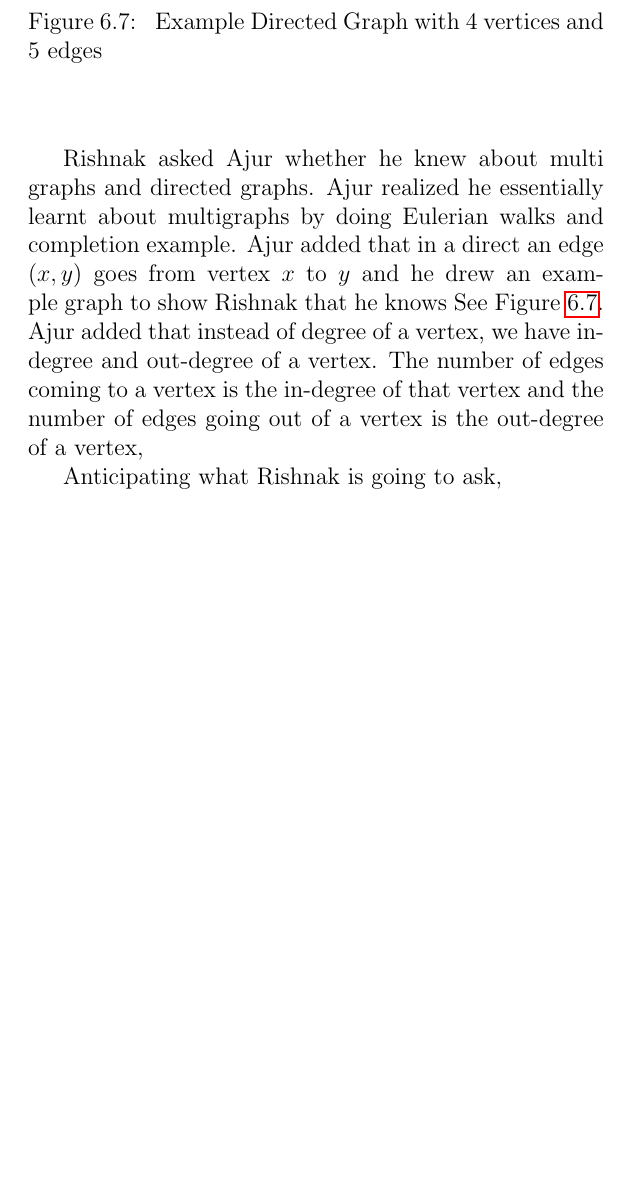
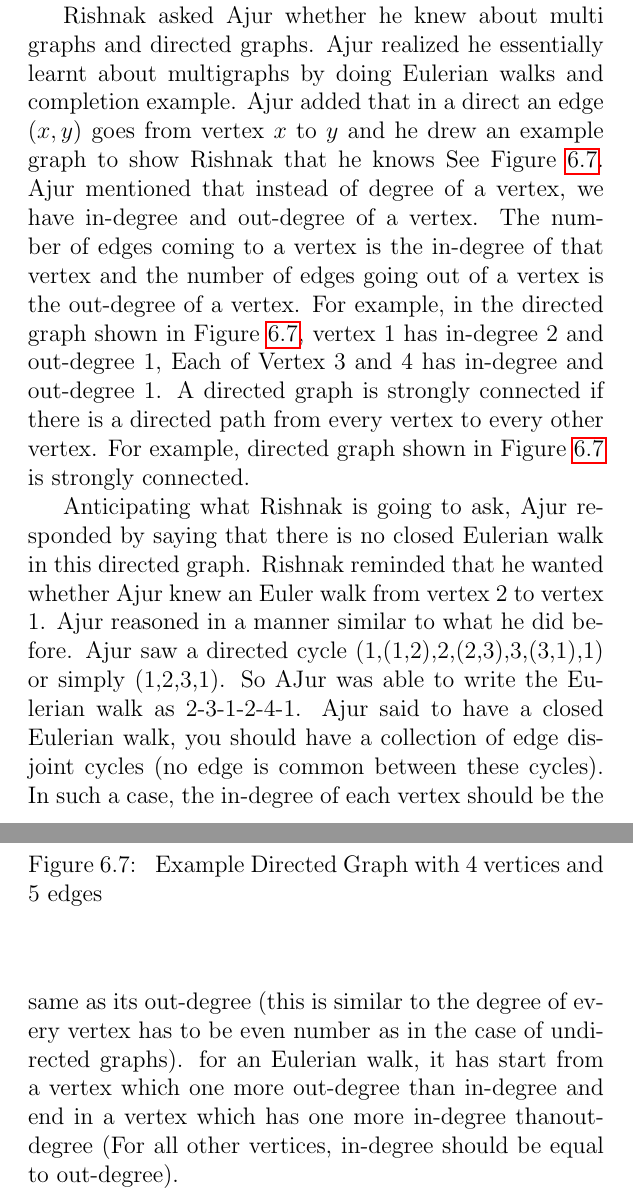
Before and after one commit to mskmoorthy/Vikramaditya-Story---Revisited-with-a-twist-of-Graph-Theory, a LaTeX thesis (main.tex, which reads story4.tex): part of page 42 of 42 before the commit and two parts of pages 42 and 43 of 43 after it, the two joined at a grey line, cut so that both start at the same text, the shorter picture padded with empty space. Compiled offline with pdfLaTeX.

Commit message:
All but examples are written for Eulerian Path Chapter

```diff
--- a/story4.tex
+++ b/story4.tex
@@ -149,7 +149,7 @@ Ajur added that if a graph is not connected, there is neither Eulerian walk nor
 \end{figure}
 
 \vspace{3in}
-Rishnak asked Ajur whether he knew about multi graphs and directed graphs. Ajur realized he essentially learnt about multigraphs  by doing Eulerian walks and completion  example. Ajur added that in a direct an edge $(x,y)$ goes from vertex $x$ to $y$ and he drew an example graph to show Rishnak that he knows See Figure \ref{4g5}. Ajur added that instead of degree of a vertex, we have in-degree and out-degree of a vertex. The number of edges coming to a vertex is the in-degree of that vertex and the number of edges going out of a vertex is the out-degree of a vertex,
+Rishnak asked Ajur whether he knew about multi graphs and directed graphs. Ajur realized he essentially learnt about multigraphs  by doing Eulerian walks and completion  example. Ajur added that in a direct an edge $(x,y)$ goes from vertex $x$ to $y$ and he drew an example graph to show Rishnak that he knows See Figure \ref{4g5}. Ajur mentioned that instead of degree of a vertex, we have in-degree and out-degree of a vertex. The number of edges coming to a vertex is the in-degree of that vertex and the number of edges going out of a vertex is the out-degree of a vertex. For example, in the directed graph shown in Figure \ref{4g5}, vertex 1 has in-degree 2 and out-degree 1, Each of Vertex 3 and 4 has in-degree  and out-degree 1. A directed graph is strongly connected if there is a directed path from every vertex to every other vertex. For example, directed graph shown in Figure \ref{4g5} is strongly connected.
 \begin{figure}
 \begin{center}
 \begin{tikzpicture}
@@ -170,4 +170,4 @@ Rishnak asked Ajur whether he knew about multi graphs and directed graphs. Ajur
 \end{center}
 \end{figure}
 
-Anticipating what Rishnak is going to ask,
+Anticipating what Rishnak is going to ask, Ajur responded by saying that there is no closed Eulerian walk in this directed graph. Rishnak reminded that he wanted whether Ajur knew an Euler walk from vertex 2 to vertex 1. Ajur reasoned in a  manner similar to what he did before. Ajur saw a directed cycle (1,(1,2),2,(2,3),3,(3,1),1) or simply (1,2,3,1). So AJur was able to write the Eulerian walk as 2-3-1-2-4-1. Ajur said to have a closed Eulerian walk, you should have a collection of edge disjoint cycles (no edge is common between these cycles). In such a case, the in-degree of each vertex should be the same as its out-degree (this is similar to the degree of every vertex has to be even number as in the case of undirected graphs). for an Eulerian walk, it has start from a vertex which one more out-degree than in-degree and end in a vertex which has one more in-degree thanout-degree (For all other vertices, in-degree should be equal to out-degree).
```
Also changed, not shown: story4.tex (2 more changed lines).
